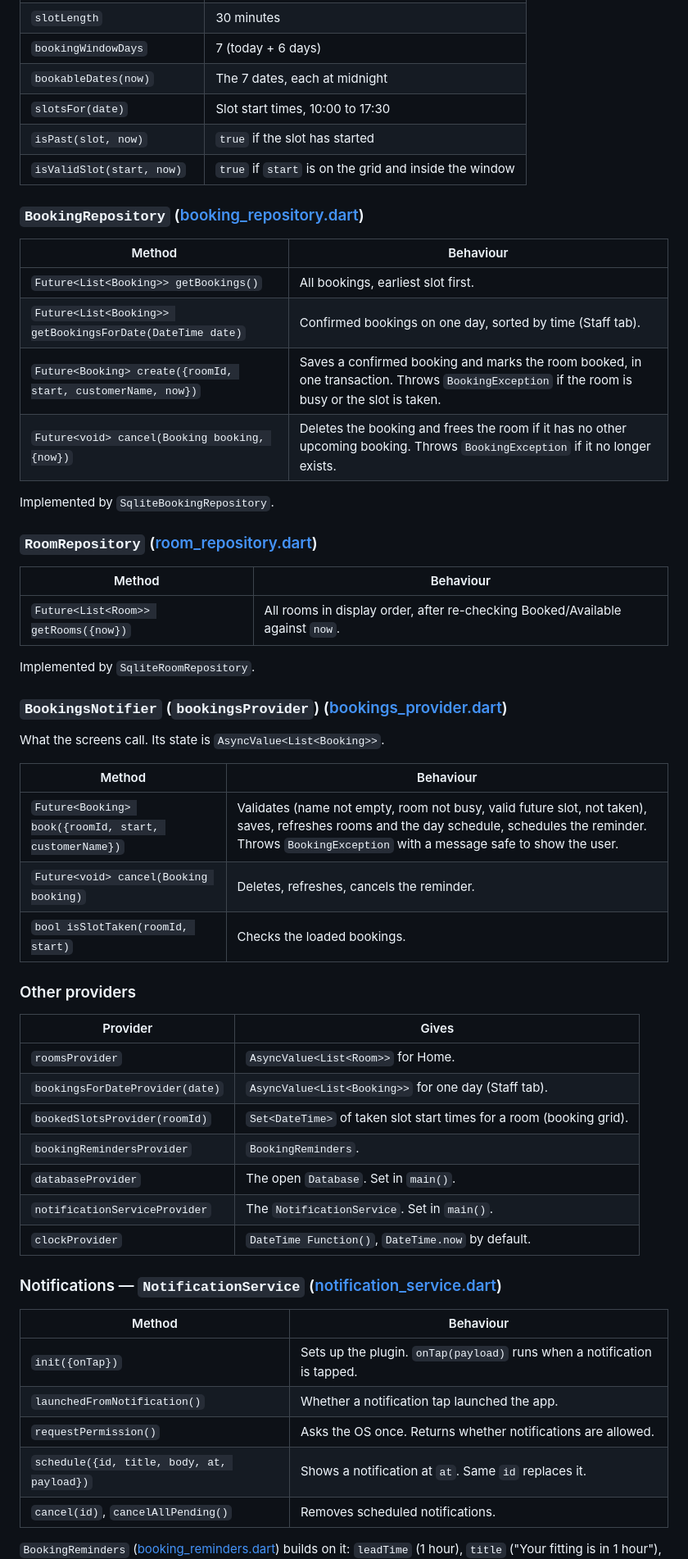
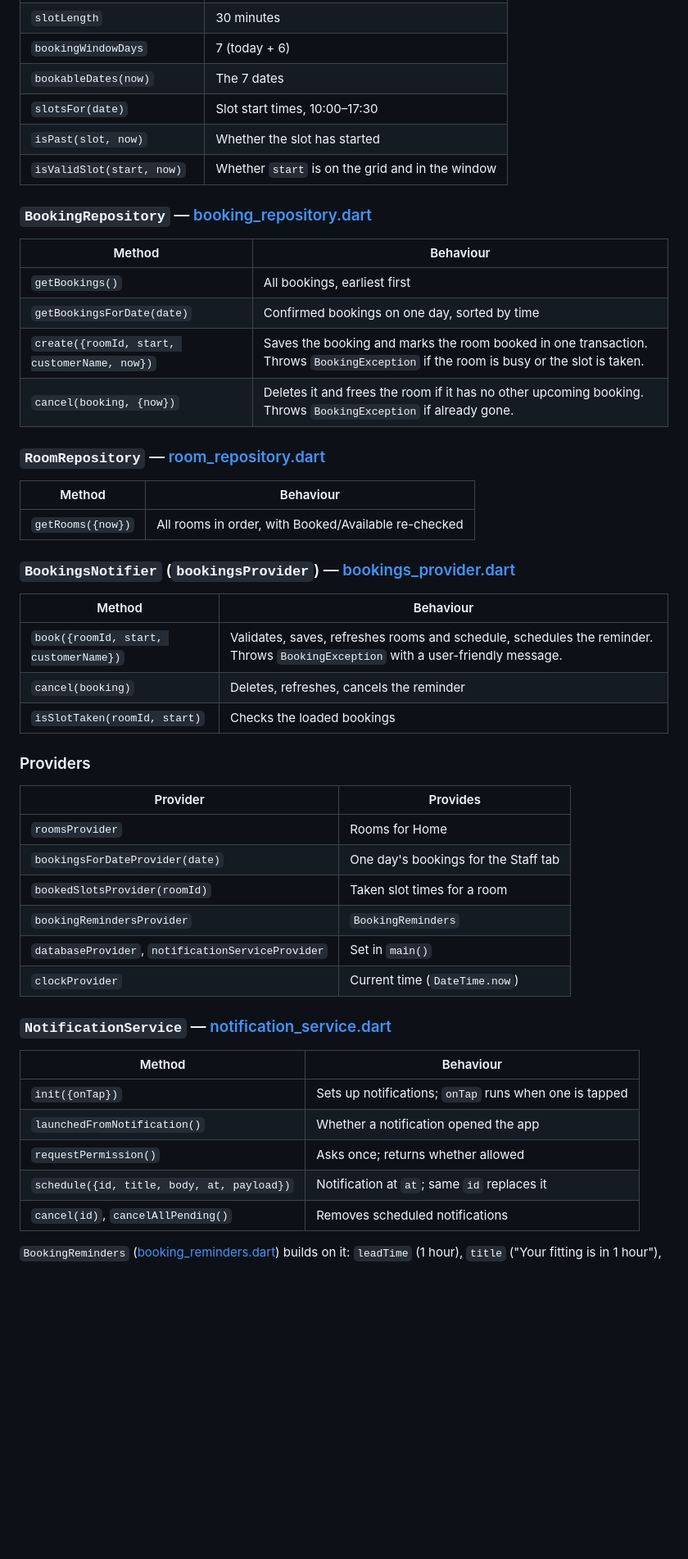
Before and after one commit to U-M-A-I-R-Shakeel/Aanchal_Boutique, a Markdown page: README.md, the part around one of its changes. Shown at 82% size. Rendered like a GitHub page; blank space fills up the shorter version.

```diff
--- a/README.md
+++ b/README.md
@@ -310,60 +314,53 @@ below.
 | `slotLength` | 30 minutes |
-| `bookingWindowDays` | 7 (today + 6 days) |
-| `bookableDates(now)` | The 7 dates, each at midnight |
-| `slotsFor(date)` | Slot start times, 10:00 to 17:30 |
-| `isPast(slot, now)` | `true` if the slot has started |
-| `isValidSlot(start, now)` | `true` if `start` is on the grid and inside the window |
+| `bookingWindowDays` | 7 (today + 6) |
+| `bookableDates(now)` | The 7 dates |
+| `slotsFor(date)` | Slot start times, 10:00–17:30 |
+| `isPast(slot, now)` | Whether the slot has started |
+| `isValidSlot(start, now)` | Whether `start` is on the grid and in the window |
 
-### `BookingRepository` ([booking_repository.dart](lib/features/booking/domain/booking_repository.dart))
+### `BookingRepository` — [booking_repository.dart](lib/features/booking/domain/booking_repository.dart)
 
 | Method | Behaviour |
 |---|---|
-| `Future<List<Booking>> getBookings()` | All bookings, earliest slot first. |
-| `Future<List<Booking>> getBookingsForDate(DateTime date)` | Confirmed bookings on one day, sorted by time (Staff tab). |
-| `Future<Booking> create({roomId, start, customerName, now})` | Saves a confirmed booking and marks the room booked, in one transaction. Throws `BookingException` if the room is busy or the slot is taken. |
-| `Future<void> cancel(Booking booking, {now})` | Deletes the booking and frees the room if it has no other upcoming booking. Throws `BookingException` if it no longer exists. |
+| `getBookings()` | All bookings, earliest first |
+| `getBookingsForDate(date)` | Confirmed bookings on one day, sorted by time |
+| `create({roomId, start, customerName, now})` | Saves the booking and marks the room booked in one transaction. Throws `BookingException` if the room is busy or the slot is taken. |
+| `cancel(booking, {now})` | Deletes it and frees the room if it has no other upcoming booking. Throws `BookingException` if already gone. |
 
-Implemented by `SqliteBookingRepository`.
-
-### `RoomRepository` ([room_repository.dart](lib/features/home/domain/room_repository.dart))
+### `RoomRepository` — [room_repository.dart](lib/features/home/domain/room_repository.dart)
 
 | Method | Behaviour |
 |---|---|
-| `Future<List<Room>> getRooms({now})` | All rooms in display order, after re-checking Booked/Available against `now`. |
+| `getRooms({now})` | All rooms in order, with Booked/Available re-checked |
 
-Implemented by `SqliteRoomRepository`.
-
-### `BookingsNotifier` (`bookingsProvider`) ([bookings_provider.dart](lib/features/booking/presentation/providers/bookings_provider.dart))
-
-What the screens call. Its state is `AsyncValue<List<Booking>>`.
+### `BookingsNotifier` (`bookingsProvider`) — [bookings_provider.dart](lib/features/booking/presentation/providers/bookings_provider.dart)
 
 | Method | Behaviour |
 |---|---|
-| `Future<Booking> book({roomId, start, customerName})` | Validates (name not empty, room not busy, valid future slot, not taken), saves, refreshes rooms and the day schedule, schedules the reminder. Throws `BookingException` with a message safe to show the user. |
-| `Future<void> cancel(Booking booking)` | Deletes, refreshes, cancels the reminder. |
-| `bool isSlotTaken(roomId, start)` | Checks the loaded bookings. |
+| `book({roomId, start, customerName})` | Validates, saves, refreshes rooms and schedule, schedules the reminder. Throws `BookingException` with a user-friendly message. |
+| `cancel(booking)` | Deletes, refreshes, cancels the reminder |
+| `isSlotTaken(roomId, start)` | Checks the loaded bookings |
 
-### Other providers
+### Providers
 
-| Provider | Gives |
+| Provider | Provides |
 |---|---|
-| `roomsProvider` | `AsyncValue<List<Room>>` for Home. |
-| `bookingsForDateProvider(date)` | `AsyncValue<List<Booking>>` for one day (Staff tab). |
-| `bookedSlotsProvider(roomId)` | `Set<DateTime>` of taken slot start times for a room (booking grid). |
-| `bookingRemindersProvider` | `BookingReminders`. |
-| `databaseProvider` | The open `Database`. Set in `main()`. |
-| `notificationServiceProvider` | The `NotificationService`. Set in `main()`. |
-| `clockProvider` | `DateTime Function()`, `DateTime.now` by default. |
+| `roomsProvider` | Rooms for Home |
+| `bookingsForDateProvider(date)` | One day's bookings for the Staff tab |
+| `bookedSlotsProvider(roomId)` | Taken slot times for a room |
+| `bookingRemindersProvider` | `BookingReminders` |
+| `databaseProvider`, `notificationServiceProvider` | Set in `main()` |
+| `clockProvider` | Current time (`DateTime.now`) |
 
-### Notifications — `NotificationService` ([notification_service.dart](lib/core/notifications/notification_service.dart))
+### `NotificationService` — [notification_service.dart](lib/core/notifications/notification_service.dart)
 
 | Method | Behaviour |
 |---|---|
-| `init({onTap})` | Sets up the plugin. `onTap(payload)` runs when a notification is tapped. |
-| `launchedFromNotification()` | Whether a notification tap launched the app. |
-| `requestPermission()` | Asks the OS once. Returns whether notifications are allowed. |
-| `schedule({id, title, body, at, payload})` | Shows a notification at `at`. Same `id` replaces it. |
-| `cancel(id)`, `cancelAllPending()` | Removes scheduled notifications. |
+| `init({onTap})` | Sets up notifications; `onTap` runs when one is tapped |
+| `launchedFromNotification()` | Whether a notification opened the app |
+| `requestPermission()` | Asks once; returns whether allowed |
+| `schedule({id, title, body, at, payload})` | Notification at `at`; same `id` replaces it |
+| `cancel(id)`, `cancelAllPending()` | Removes scheduled notifications |
 
 `BookingReminders` ([booking_reminders.dart](lib/features/booking/domain/booking_reminders.dart))
 builds on it: `leadTime` (1 hour), `title` ("Your fitting is in 1 hour"),
```
Also changed, not shown: other parts of README.md (+229 -234 lines), docs/screenshots/1-home.jpg, docs/screenshots/2-booking.jpg, docs/screenshots/3-bookings.jpg, docs/screenshots/4-staff.jpg, docs/screenshots/5-reminder.jpg, docs/screenshots/6-after-cancel.jpg, 3 other files.
